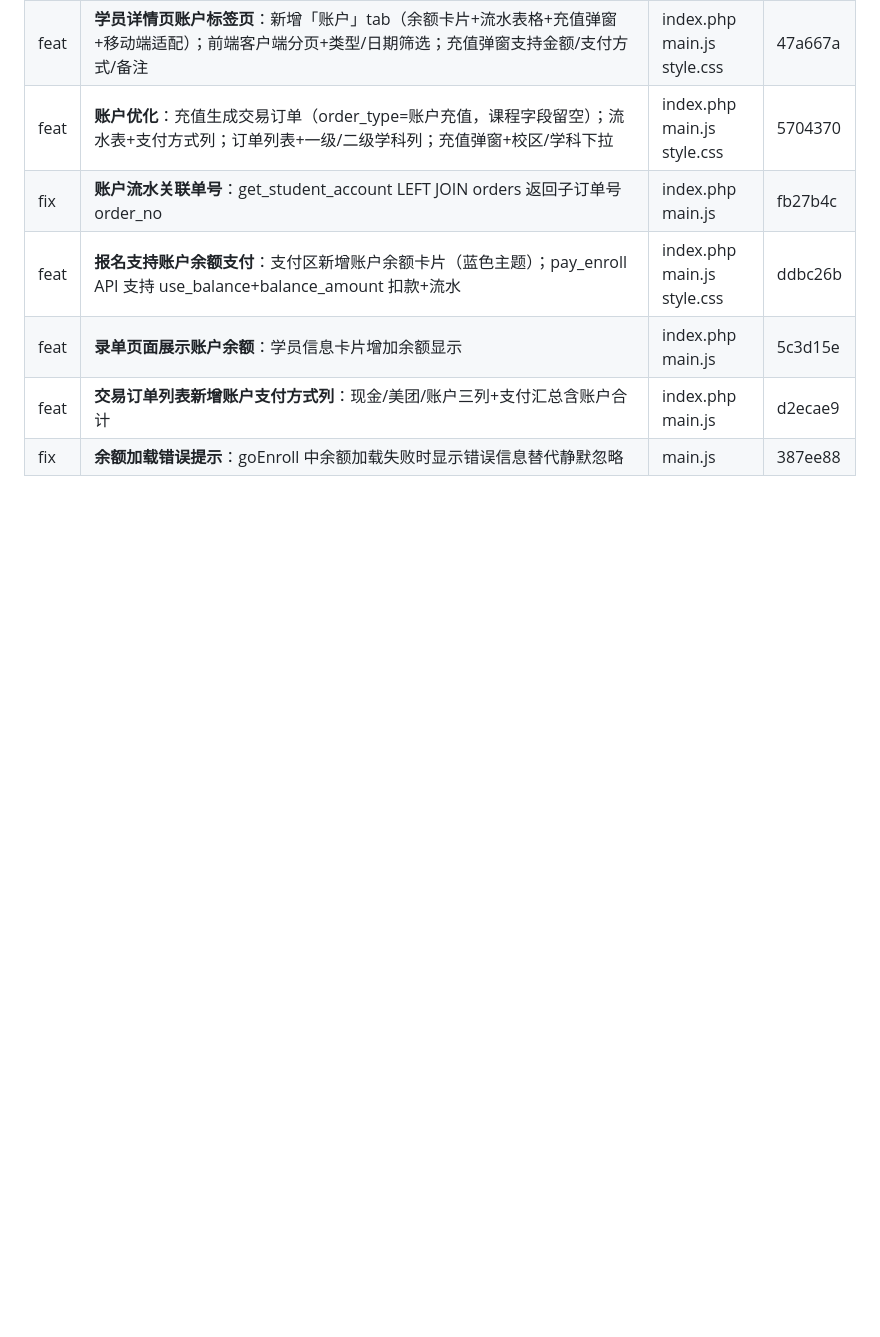
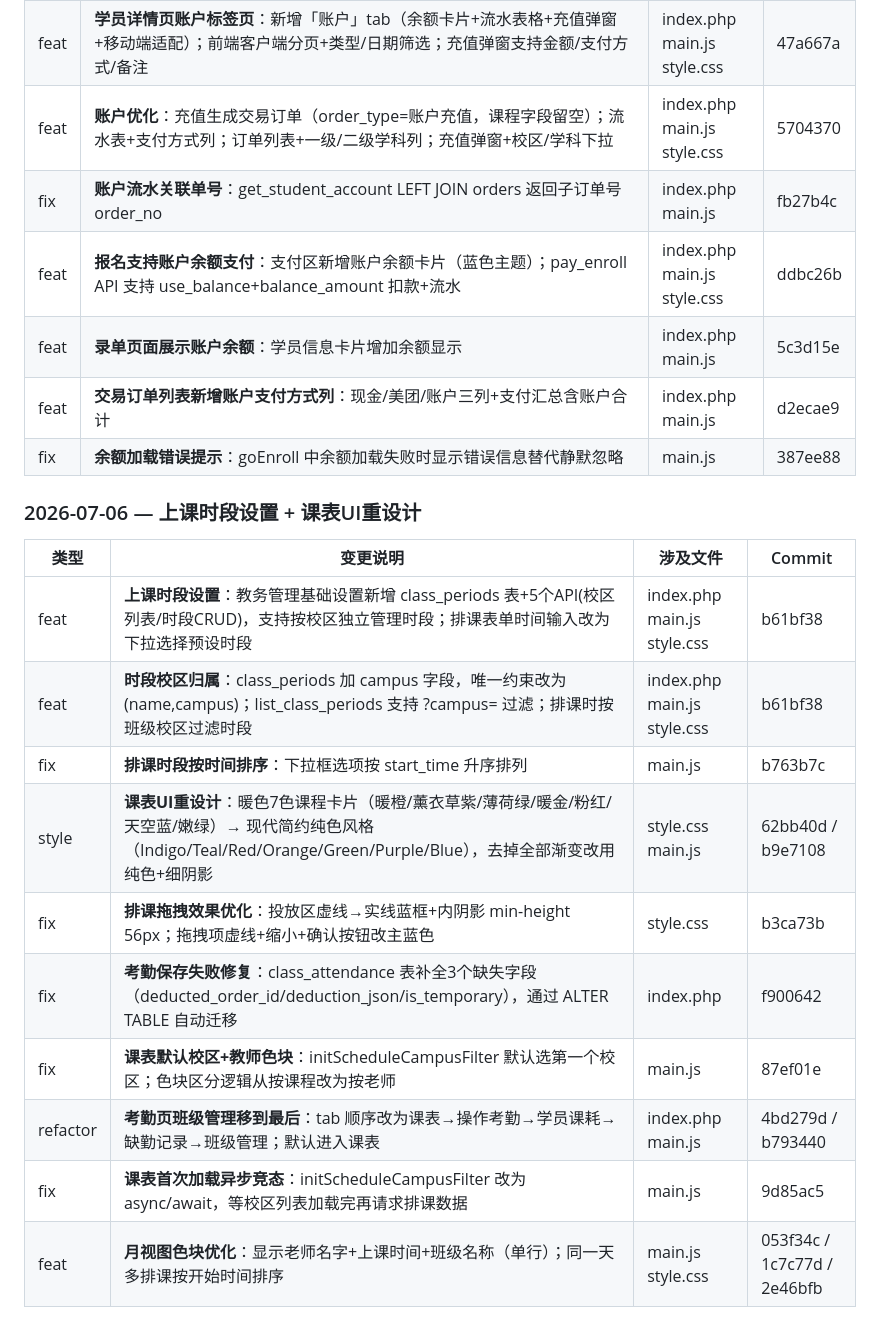
Before and after one commit to hawei07/TMS-, a Markdown page: PROJECT_SUMMARY.md, the part around the change. Rendered like a GitHub page; blank space fills up the shorter version.

Commit message:
docs: 更新PROJECT_SUMMARY——2026-07-06 上课时段+课表UI重设计

```diff
--- a/PROJECT_SUMMARY.md
+++ b/PROJECT_SUMMARY.md
@@ -1504,3 +1504,18 @@ campus 筛选同步增加 `is_voided='否'` 和 `(refund_status IS NULL OR refun
 | feat | **录单页面展示账户余额**：学员信息卡片增加余额显示 | index.php main.js | 5c3d15e |
 | feat | **交易订单列表新增账户支付方式列**：现金/美团/账户三列+支付汇总含账户合计 | index.php main.js | d2ecae9 |
 | fix | **余额加载错误提示**：goEnroll 中余额加载失败时显示错误信息替代静默忽略 | main.js | 387ee88 |
+
+### 2026-07-06 — 上课时段设置 + 课表UI重设计
+
+| 类型 | 变更说明 | 涉及文件 | Commit |
+|------|---------|---------|--------|
+| feat | **上课时段设置**：教务管理基础设置新增 class_periods 表+5个API(校区列表/时段CRUD)，支持按校区独立管理时段；排课表单时间输入改为下拉选择预设时段 | index.php main.js style.css | b61bf38 |
+| feat | **时段校区归属**：class_periods 加 campus 字段，唯一约束改为(name,campus)；list_class_periods 支持 ?campus= 过滤；排课时按班级校区过滤时段 | index.php main.js style.css | b61bf38 |
+| fix | **排课时段按时间排序**：下拉框选项按 start_time 升序排列 | main.js | b763b7c |
+| style | **课表UI重设计**：暖色7色课程卡片（暖橙/薰衣草紫/薄荷绿/暖金/粉红/天空蓝/嫩绿）→ 现代简约纯色风格（Indigo/Teal/Red/Orange/Green/Purple/Blue），去掉全部渐变改用纯色+细阴影 | style.css main.js | 62bb40d / b9e7108 |
+| fix | **排课拖拽效果优化**：投放区虚线→实线蓝框+内阴影 min-height 56px；拖拽项虚线+缩小+确认按钮改主蓝色 | style.css | b3ca73b |
+| fix | **考勤保存失败修复**：class_attendance 表补全3个缺失字段（deducted_order_id/deduction_json/is_temporary），通过 ALTER TABLE 自动迁移 | index.php | f900642 |
+| fix | **课表默认校区+教师色块**：initScheduleCampusFilter 默认选第一个校区；色块区分逻辑从按课程改为按老师 | main.js | 87ef01e |
+| refactor | **考勤页班级管理移到最后**：tab 顺序改为课表→操作考勤→学员课耗→缺勤记录→班级管理；默认进入课表 | index.php main.js | 4bd279d / b793440 |
+| fix | **课表首次加载异步竞态**：initScheduleCampusFilter 改为 async/await，等校区列表加载完再请求排课数据 | main.js | 9d85ac5 |
+| feat | **月视图色块优化**：显示老师名字+上课时间+班级名称（单行）；同一天多排课按开始时间排序 | main.js style.css | 053f34c / 1c7c77d / 2e46bfb |
```
